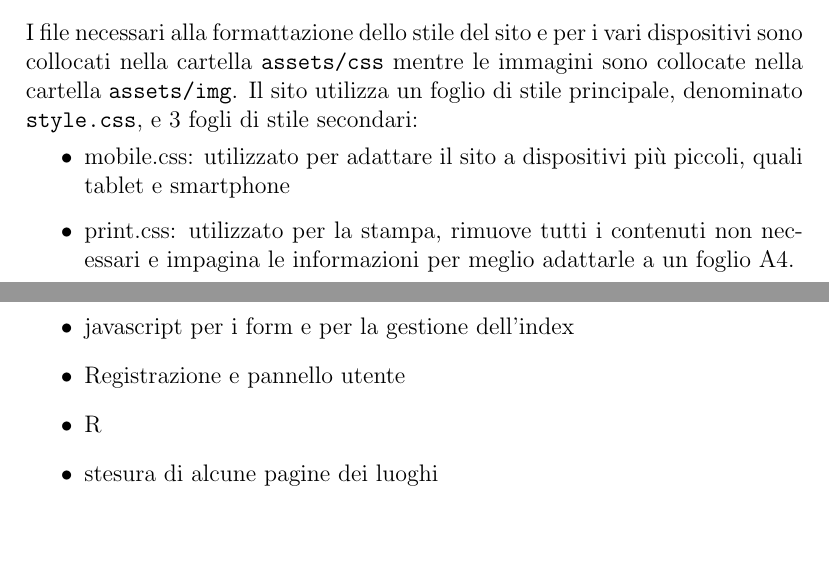
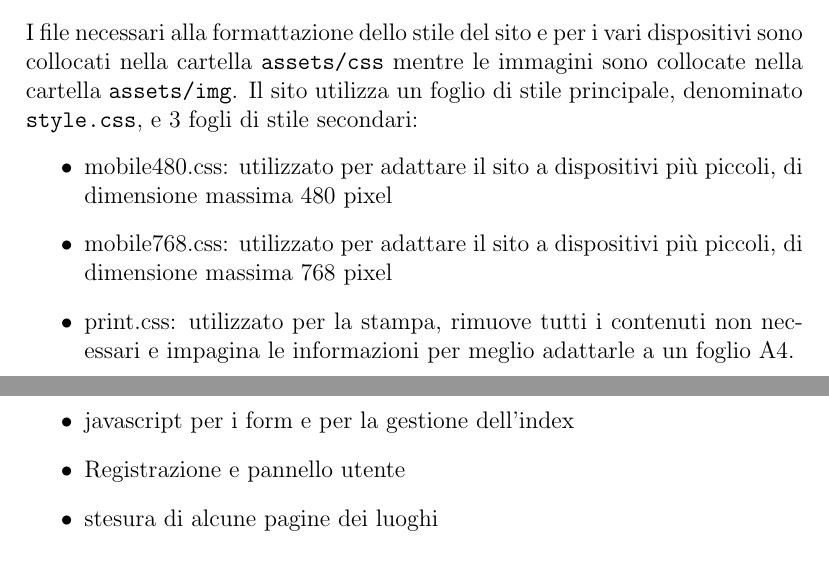
Before and after one commit to maga97/WebApp-ColliEuganei, a LaTeX document (documentation/Relazione.tex): two parts of pages 6 and 21 of 22, joined at a grey line, cut so that both start at the same text, the shorter picture padded with empty space. Compiled offline with pdfLaTeX.

Commit message:
edited css relazione

```diff
--- a/documentation/Relazione.tex
+++ b/documentation/Relazione.tex
@@ -86,7 +86,8 @@
 	I file necessari alla formattazione dello stile del sito e per i vari dispositivi sono collocati nella cartella \texttt{assets/css} mentre le immagini sono collocate nella
 	cartella \texttt{assets/img}.
 	Il sito utilizza un foglio di stile principale, denominato \texttt{style.css}, e 3 fogli di stile secondari: \begin{itemize}
-		\item mobile.css: utilizzato per adattare il sito a dispositivi più piccoli, quali tablet e smartphone
+		\item mobile480.css: utilizzato per adattare il sito a dispositivi più piccoli, di dimensione massima 480 pixel
+		\item mobile768.css: utilizzato per adattare il sito a dispositivi più piccoli, di dimensione massima 768 pixel
 		\item print.css: utilizzato per la stampa, rimuove tutti i contenuti non necessari e impagina le informazioni per meglio adattarle a un foglio A4.
 	\end{itemize}
 	 Sono state usate anche alcune regole di CSS3.0, come ad esempio i flexbox layout ai fini di apprendere nuovi metodi per la gestione dei layout oltre a quelli trattati durante le lezioni di laboratorio.
@@ -337,7 +338,6 @@
 		\item Creazione classe DBConnection
 		\item javascript per i form e per la gestione dell'index
 		\item Registrazione e pannello utente
-		\item R
 		\item stesura di alcune pagine dei luoghi
 
 	\end{itemize}
```
Also changed, not shown: documentation/Relazione.pdf.
